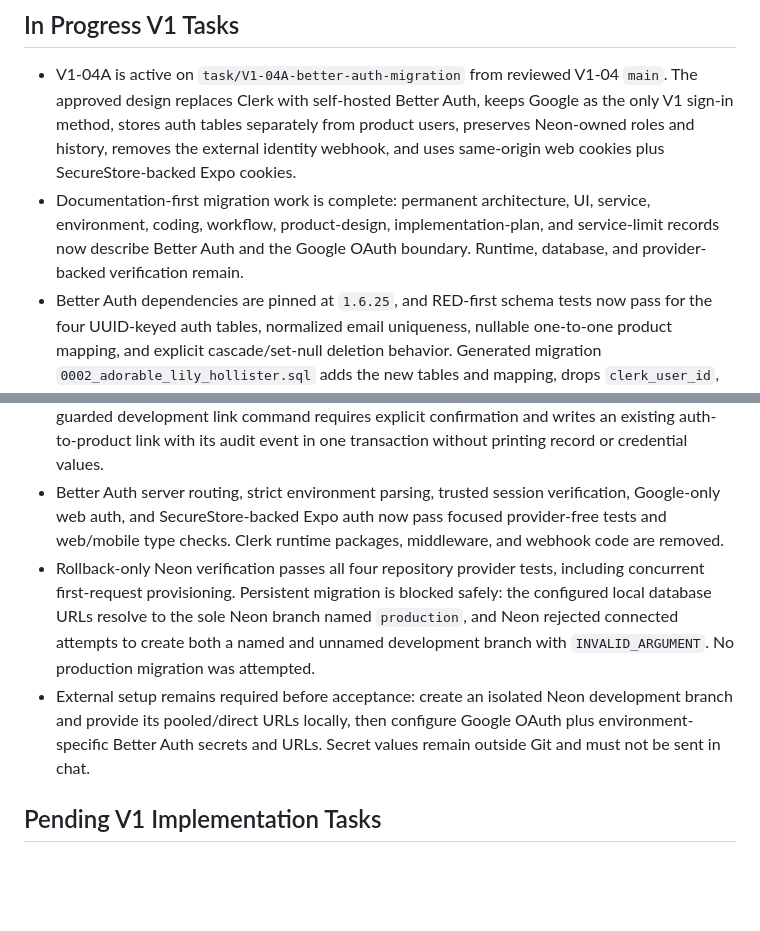
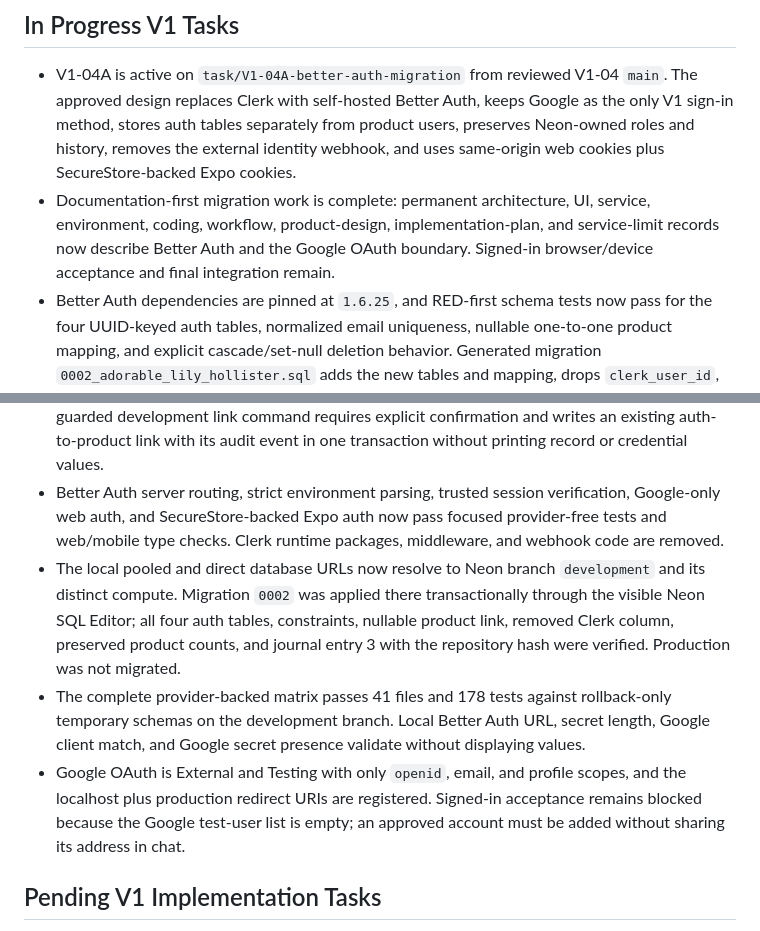
Before and after one commit to IsaacPDy/ordah-please, a Markdown page: context/progress-tracker.md, 2 parts joined by grey strips. Drawn GitHub-style; blank space fills up the shorter version.

Commit message:
docs: record development auth migration verification

```diff
--- a/context/progress-tracker.md
+++ b/context/progress-tracker.md
@@ -52,12 +52,13 @@ Update this file after every meaningful implementation change.
 ## In Progress V1 Tasks
 
 - V1-04A is active on `task/V1-04A-better-auth-migration` from reviewed V1-04 `main`. The approved design replaces Clerk with self-hosted Better Auth, keeps Google as the only V1 sign-in method, stores auth tables separately from product users, preserves Neon-owned roles and history, removes the external identity webhook, and uses same-origin web cookies plus SecureStore-backed Expo cookies.
-- Documentation-first migration work is complete: permanent architecture, UI, service, environment, coding, workflow, product-design, implementation-plan, and service-limit records now describe Better Auth and the Google OAuth boundary. Runtime, database, and provider-backed verification remain.
+- Documentation-first migration work is complete: permanent architecture, UI, service, environment, coding, workflow, product-design, implementation-plan, and service-limit records now describe Better Auth and the Google OAuth boundary. Signed-in browser/device acceptance and final integration remain.
 - Better Auth dependencies are pinned at `1.6.25`, and RED-first schema tests now pass for the four UUID-keyed auth tables, normalized email uniqueness, nullable one-to-one product mapping, and explicit cascade/set-null deletion behavior. Generated migration `0002_adorable_lily_hollister.sql` adds the new tables and mapping, drops `clerk_user_id`, and leaves `0000`/`0001` unchanged.
 - Provider-neutral identity provisioning now creates or reuses one product user on the first authenticated request, preserves archived users, and loads Neon roles before input validation. A guarded development link command requires explicit confirmation and writes an existing auth-to-product link with its audit event in one transaction without printing record or credential values.
 - Better Auth server routing, strict environment parsing, trusted session verification, Google-only web auth, and SecureStore-backed Expo auth now pass focused provider-free tests and web/mobile type checks. Clerk runtime packages, middleware, and webhook code are removed.
-- Rollback-only Neon verification passes all four repository provider tests, including concurrent first-request provisioning. Persistent migration is blocked safely: the configured local database URLs resolve to the sole Neon branch named `production`, and Neon rejected connected attempts to create both a named and unnamed development branch with `INVALID_ARGUMENT`. No production migration was attempted.
-- External setup remains required before acceptance: create an isolated Neon development branch and provide its pooled/direct URLs locally, then configure Google OAuth plus environment-specific Better Auth secrets and URLs. Secret values remain outside Git and must not be sent in chat.
+- The local pooled and direct database URLs now resolve to Neon branch `development` and its distinct compute. Migration `0002` was applied there transactionally through the visible Neon SQL Editor; all four auth tables, constraints, nullable product link, removed Clerk column, preserved product counts, and journal entry 3 with the repository hash were verified. Production was not migrated.
+- The complete provider-backed matrix passes 41 files and 178 tests against rollback-only temporary schemas on the development branch. Local Better Auth URL, secret length, Google client match, and Google secret presence validate without displaying values.
+- Google OAuth is External and Testing with only `openid`, email, and profile scopes, and the localhost plus production redirect URIs are registered. Signed-in acceptance remains blocked because the Google test-user list is empty; an approved account must be added without sharing its address in chat.
 
 ## Pending V1 Implementation Tasks
 
```
